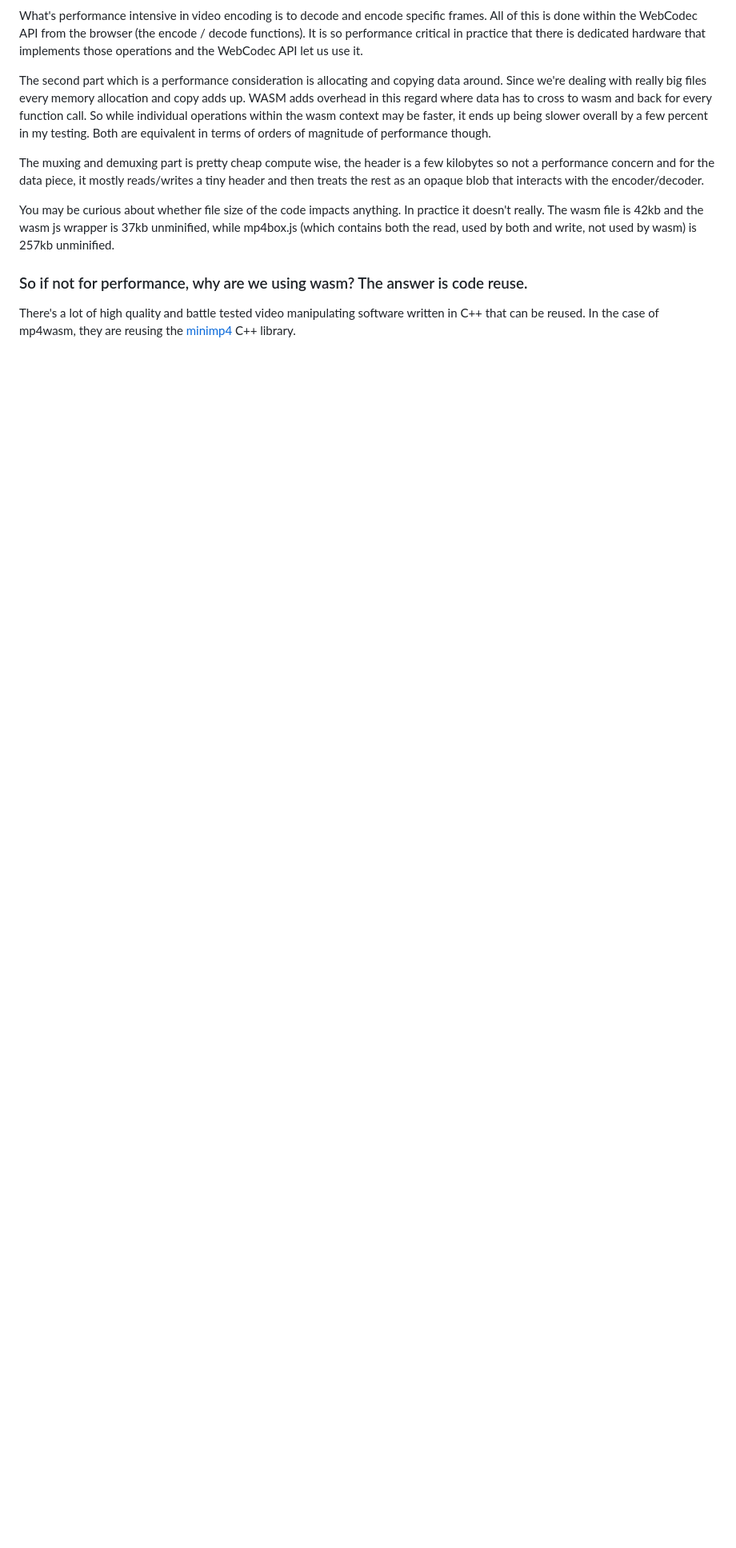
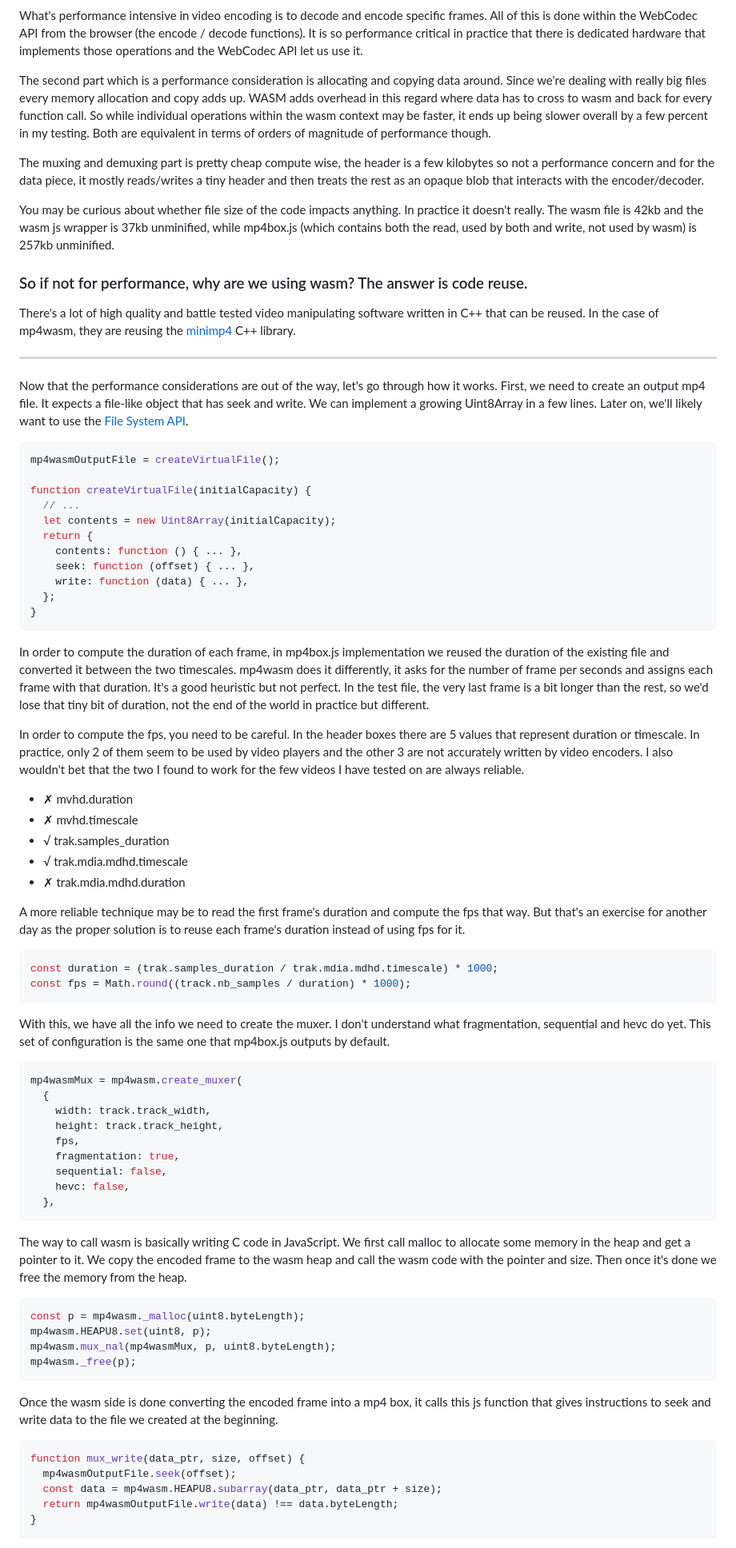
Before and after one commit to vjeux/mp4-h264-re-encode, a Markdown page: README.md, the part around one of its changes. Shown at 80% size. Drawn GitHub-style; blank space fills up the shorter version.

````diff
--- a/README.md
+++ b/README.md
@@ -265,3 +265,72 @@ You may be curious about whether file size of the code impacts anything. In prac
 ### So if not for performance, why are we using wasm? The answer is code reuse.
 
 There's a lot of high quality and battle tested video manipulating software written in C++ that can be reused. In the case of mp4wasm, they are reusing the [minimp4](https://github.com/lieff/minimp4/) C++ library.
+
+----------
+
+Now that the performance considerations are out of the way, let's go through how it works. First, we need to create an output mp4 file. It expects a file-like object that has seek and write. We can implement a growing Uint8Array in a few lines. Later on, we'll likely want to use the [File System API](https://developer.chrome.com/articles/file-system-access/).
+
+```javascript
+mp4wasmOutputFile = createVirtualFile();
+
+function createVirtualFile(initialCapacity) {
+  // ...
+  let contents = new Uint8Array(initialCapacity);
+  return {
+    contents: function () { ... },
+    seek: function (offset) { ... },
+    write: function (data) { ... },
+  };
+}
+```
+
+In order to compute the duration of each frame, in mp4box.js implementation we reused the duration of the existing file and converted it between the two timescales. mp4wasm does it differently, it asks for the number of frame per seconds and assigns each frame with that duration. It's a good heuristic but not perfect. In the test file, the very last frame is a bit longer than the rest, so we'd lose that tiny bit of duration, not the end of the world in practice but different.
+
+In order to compute the fps, you need to be careful. In the header boxes there are 5 values that represent duration or timescale. In practice, only 2 of them seem to be used by video players and the other 3 are not accurately written by video encoders. I also wouldn't bet that the two I found to work for the few videos I have tested on are always reliable.
+
+* ✗ mvhd.duration
+* ✗ mvhd.timescale
+* √ trak.samples_duration
+* √ trak.mdia.mdhd.timescale
+* ✗ trak.mdia.mdhd.duration
+
+A more reliable technique may be to read the first frame's duration and compute the fps that way. But that's an exercise for another day as the proper solution is to reuse each frame's duration instead of using fps for it.
+
+```javascript
+const duration = (trak.samples_duration / trak.mdia.mdhd.timescale) * 1000;
+const fps = Math.round((track.nb_samples / duration) * 1000);
+```
+
+With this, we have all the info we need to create the muxer. I don't understand what fragmentation, sequential and hevc do yet. This set of configuration is the same one that mp4box.js outputs by default.
+
+```javascript
+mp4wasmMux = mp4wasm.create_muxer(
+  {
+    width: track.track_width,
+    height: track.track_height,
+    fps,
+    fragmentation: true,
+    sequential: false,
+    hevc: false,
+  },
+```
+
+The way to call wasm is basically writing C code in JavaScript. We first call malloc to allocate some memory in the heap and get a pointer to it. We copy the encoded frame to the wasm heap and call the wasm code with the pointer and size. Then once it's done we free the memory from the heap.
+
+```javascript
+const p = mp4wasm._malloc(uint8.byteLength);
+mp4wasm.HEAPU8.set(uint8, p);
+mp4wasm.mux_nal(mp4wasmMux, p, uint8.byteLength);
+mp4wasm._free(p);
+```
+
+Once the wasm side is done converting the encoded frame into a mp4 box, it calls this js function that gives instructions to seek and write data to the file we created at the beginning.
+
+```javascript
+function mux_write(data_ptr, size, offset) {
+  mp4wasmOutputFile.seek(offset);
+  const data = mp4wasm.HEAPU8.subarray(data_ptr, data_ptr + size);
+  return mp4wasmOutputFile.write(data) !== data.byteLength;
+}
+```
+
````
Also changed, not shown: other parts of README.md (+25 -2 lines).
